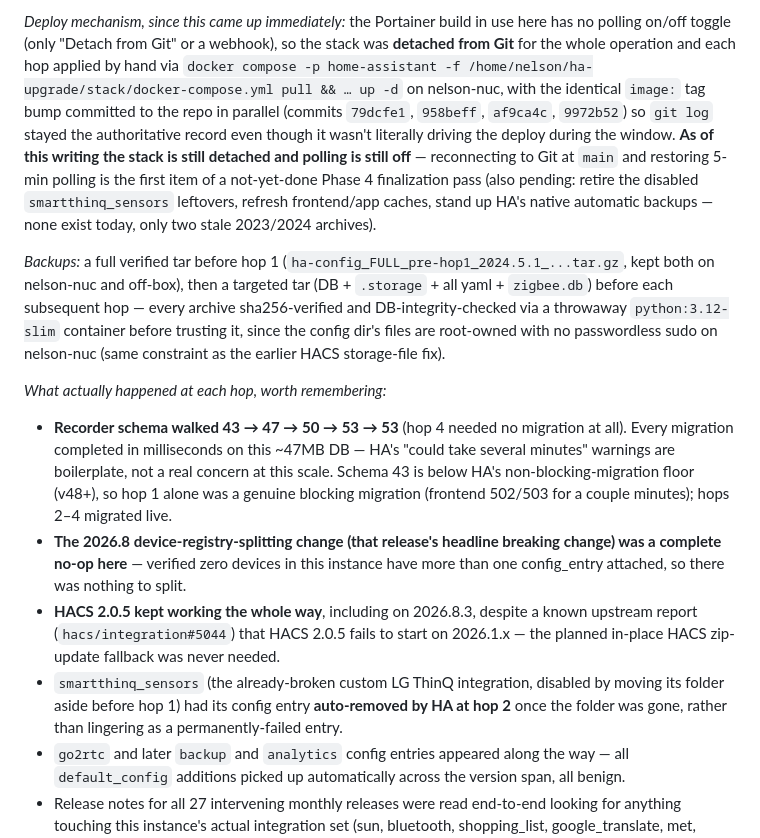
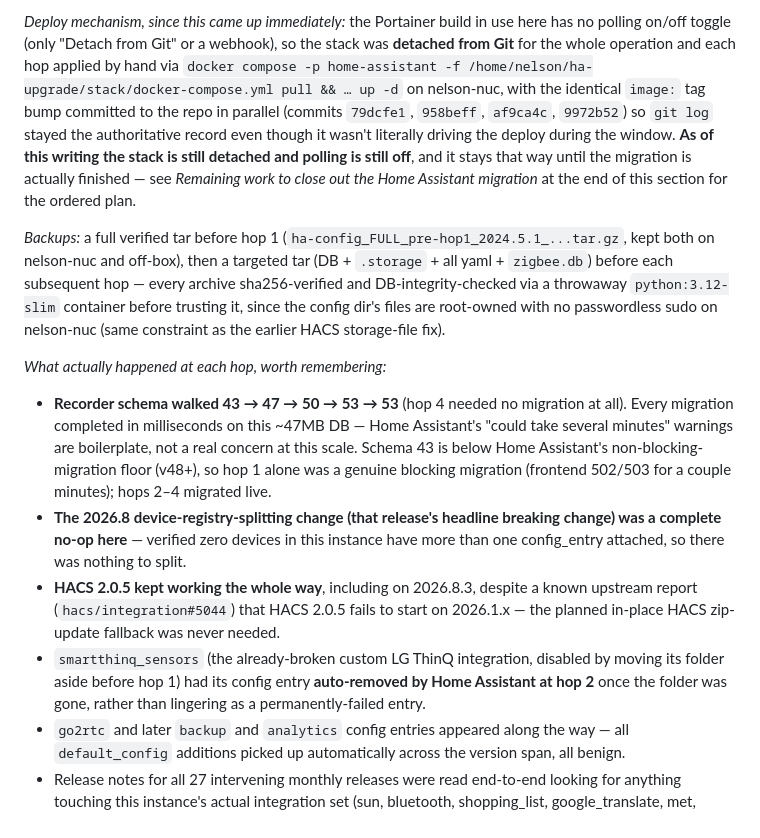
Before and after one commit to nph4/Homelab-IaC, a Markdown page: CLAUDE.md, the part around one of its changes. Rendered like a GitHub page.

```diff
--- a/CLAUDE.md
+++ b/CLAUDE.md
@@ -74,13 +74,13 @@ Fixed via the Cloudflare API (using the `cloudflare` Claude Code plugin, `mcp__p
 
-*Deploy mechanism, since this came up immediately:* the Portainer build in use here has no polling on/off toggle (only "Detach from Git" or a webhook), so the stack was **detached from Git** for the whole operation and each hop applied by hand via `docker compose -p home-assistant -f /home/nelson/ha-upgrade/stack/docker-compose.yml pull && … up -d` on nelson-nuc, with the identical `image:` tag bump committed to the repo in parallel (commits `79dcfe1`, `958beff`, `af9ca4c`, `9972b52`) so `git log` stayed the authoritative record even though it wasn't literally driving the deploy during the window. **As of this writing the stack is still detached and polling is still off** — reconnecting to Git at `main` and restoring 5-min polling is the first item of a not-yet-done Phase 4 finalization pass (also pending: retire the disabled `smartthinq_sensors` leftovers, refresh frontend/app caches, stand up HA's native automatic backups — none exist today, only two stale 2023/2024 archives).
+*Deploy mechanism, since this came up immediately:* the Portainer build in use here has no polling on/off toggle (only "Detach from Git" or a webhook), so the stack was **detached from Git** for the whole operation and each hop applied by hand via `docker compose -p home-assistant -f /home/nelson/ha-upgrade/stack/docker-compose.yml pull && … up -d` on nelson-nuc, with the identical `image:` tag bump committed to the repo in parallel (commits `79dcfe1`, `958beff`, `af9ca4c`, `9972b52`) so `git log` stayed the authoritative record even though it wasn't literally driving the deploy during the window. **As of this writing the stack is still detached and polling is still off**, and it stays that way until the migration is actually finished — see *Remaining work to close out the Home Assistant migration* at the end of this section for the ordered plan.
 
 *Backups:* a full verified tar before hop 1 (`ha-config_FULL_pre-hop1_2024.5.1_...tar.gz`, kept both on nelson-nuc and off-box), then a targeted tar (DB + `.storage` + all yaml + `zigbee.db`) before each subsequent hop — every archive sha256-verified and DB-integrity-checked via a throwaway `python:3.12-slim` container before trusting it, since the config dir's files are root-owned with no passwordless sudo on nelson-nuc (same constraint as the earlier HACS storage-file fix).
 
 *What actually happened at each hop, worth remembering:*
-- **Recorder schema walked 43 → 47 → 50 → 53 → 53** (hop 4 needed no migration at all). Every migration completed in milliseconds on this ~47MB DB — HA's "could take several minutes" warnings are boilerplate, not a real concern at this scale. Schema 43 is below HA's non-blocking-migration floor (v48+), so hop 1 alone was a genuine blocking migration (frontend 502/503 for a couple minutes); hops 2–4 migrated live.
+- **Recorder schema walked 43 → 47 → 50 → 53 → 53** (hop 4 needed no migration at all). Every migration completed in milliseconds on this ~47MB DB — Home Assistant's "could take several minutes" warnings are boilerplate, not a real concern at this scale. Schema 43 is below Home Assistant's non-blocking-migration floor (v48+), so hop 1 alone was a genuine blocking migration (frontend 502/503 for a couple minutes); hops 2–4 migrated live.
 - **The 2026.8 device-registry-splitting change (that release's headline breaking change) was a complete no-op here** — verified zero devices in this instance have more than one config_entry attached, so there was nothing to split.
 - **HACS 2.0.5 kept working the whole way**, including on 2026.8.3, despite a known upstream report (`hacs/integration#5044`) that HACS 2.0.5 fails to start on 2026.1.x — the planned in-place HACS zip-update fallback was never needed.
-- `smartthinq_sensors` (the already-broken custom LG ThinQ integration, disabled by moving its folder aside before hop 1) had its config entry **auto-removed by HA at hop 2** once the folder was gone, rather than lingering as a permanently-failed entry.
+- `smartthinq_sensors` (the already-broken custom LG ThinQ integration, disabled by moving its folder aside before hop 1) had its config entry **auto-removed by Home Assistant at hop 2** once the folder was gone, rather than lingering as a permanently-failed entry.
 - `go2rtc` and later `backup` and `analytics` config entries appeared along the way — all `default_config` additions picked up automatically across the version span, all benign.
 - Release notes for all 27 intervening monthly releases were read end-to-end looking for anything touching this instance's actual integration set (sun, bluetooth, shopping_list, google_translate, met, radio_browser, hue, brother, ipp, zha, hacs, tuya, sleepiq, mobile_app, go2rtc) plus recorder/http/default_config/frontend/auth/template/backup generally. The only real find: **automations/scripts had zero template usage the entire time**, so every template-related deprecation/removal in this window (2025.12 deprecation, 2026.6 hard removal) was a non-event, confirmed by direct inspection each time rather than assumed.
 
```
Also changed, not shown: other parts of CLAUDE.md (+19 -7 lines).
